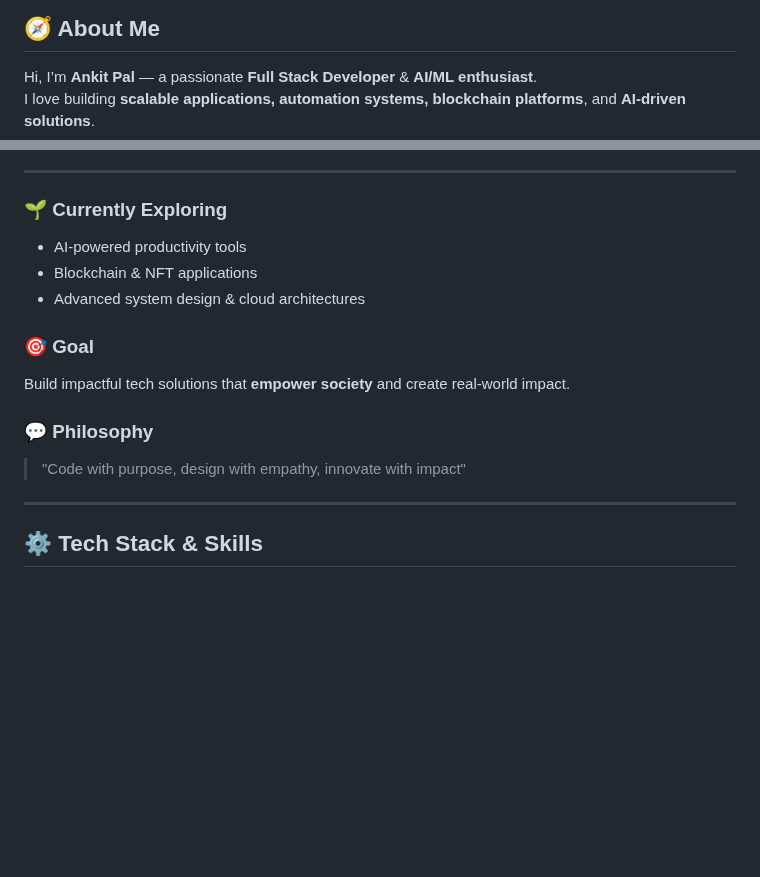
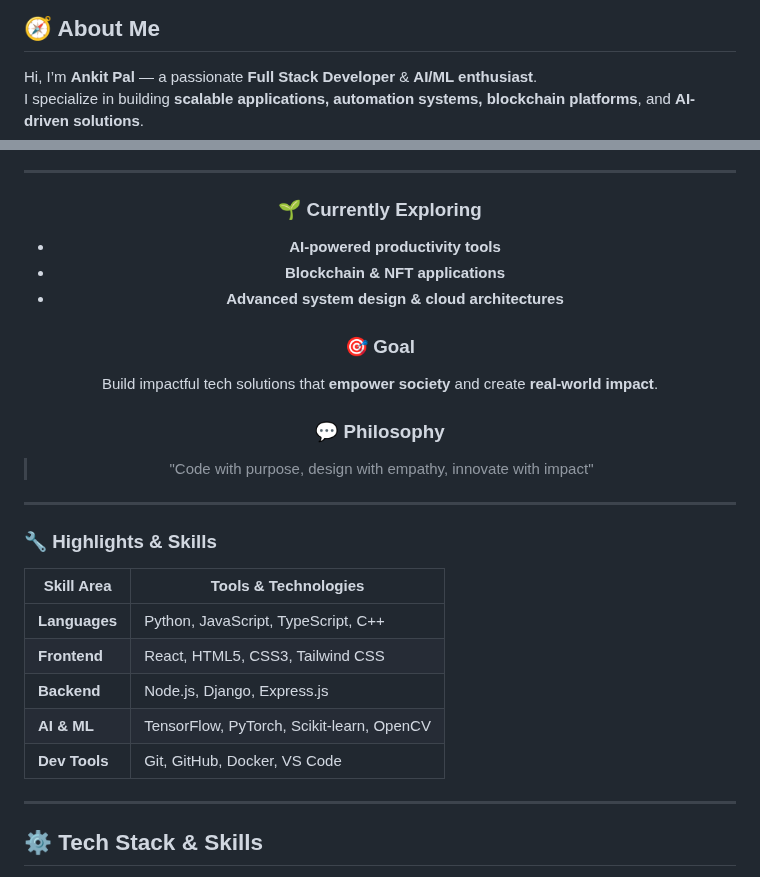
Before and after one commit to Ankit500ak/Ankit500ak, a Markdown page: README.md, 2 parts joined by grey strips. GitHub-like rendering; blank space fills up the shorter version.

Commit message:
chore(readme): personalize GitHub profile README for Ankit Pal

```diff
--- a/README.md
+++ b/README.md
@@ -22,7 +22,7 @@
 ## 🧭 About Me
 
 Hi, I’m **Ankit Pal** — a passionate **Full Stack Developer** & **AI/ML enthusiast**.
-I love building **scalable applications, automation systems, blockchain platforms**, and **AI-driven solutions**.
+I specialize in building **scalable applications, automation systems, blockchain platforms**, and **AI-driven solutions**.
 
 ---
 
@@ -29,13 +31,27 @@ I love building **scalable applications, automation systems, blockchain platform
 ### 🌱 Currently Exploring
-- AI-powered productivity tools
-- Blockchain & NFT applications
-- Advanced system design & cloud architectures
+- **AI-powered productivity tools**
+- **Blockchain & NFT applications**
+- **Advanced system design & cloud architectures**
 
 ### 🎯 Goal
-Build impactful tech solutions that **empower society** and create real-world impact.
+Build impactful tech solutions that **empower society** and create **real-world impact**.
 
 ### 💬 Philosophy
 > "Code with purpose, design with empathy, innovate with impact"
+
+</div>
+
+---
+
+### 🔧 Highlights & Skills
+
+| Skill Area | Tools & Technologies |
+|------------|--------------------|
+| **Languages** | Python, JavaScript, TypeScript, C++ |
+| **Frontend** | React, HTML5, CSS3, Tailwind CSS |
+| **Backend** | Node.js, Django, Express.js |
+| **AI & ML** | TensorFlow, PyTorch, Scikit-learn, OpenCV |
+| **Dev Tools** | Git, GitHub, Docker, VS Code |
 
 
 ---
```
Also changed, not shown: other parts of README.md (+2 -0 lines).
